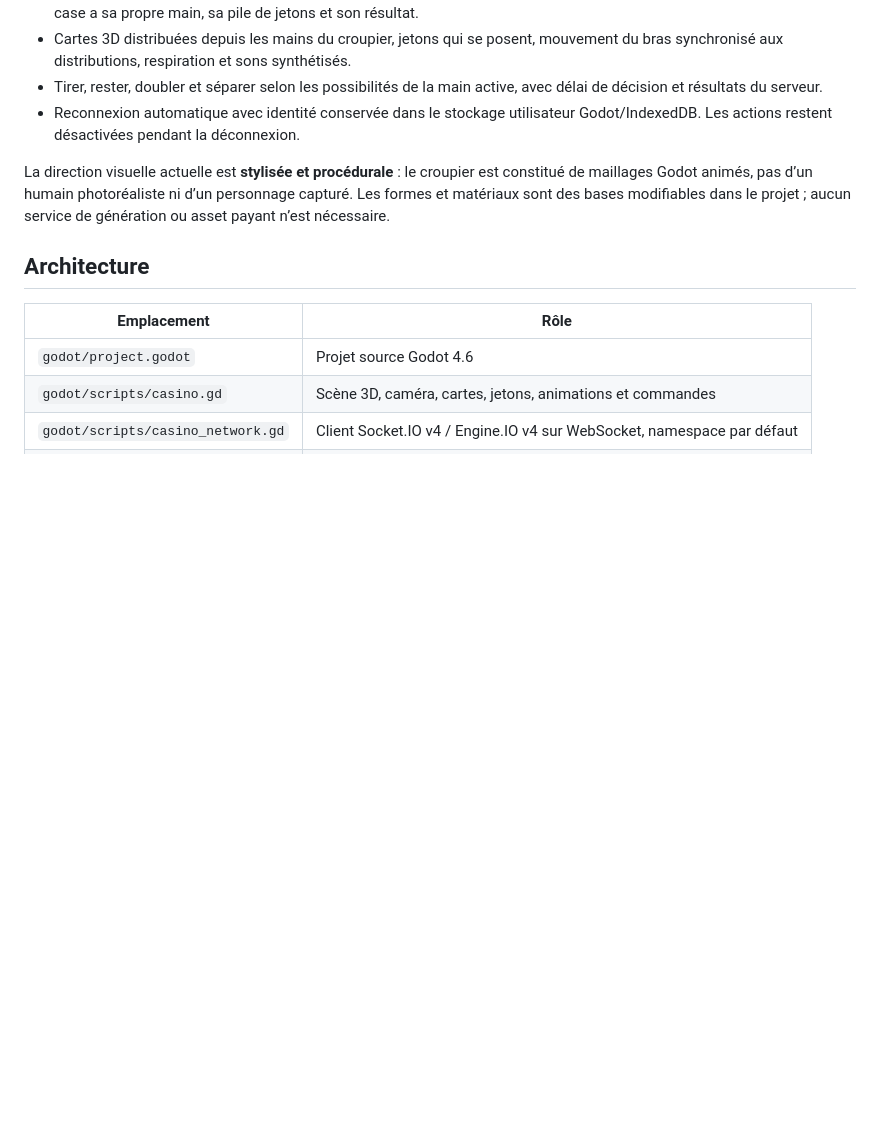
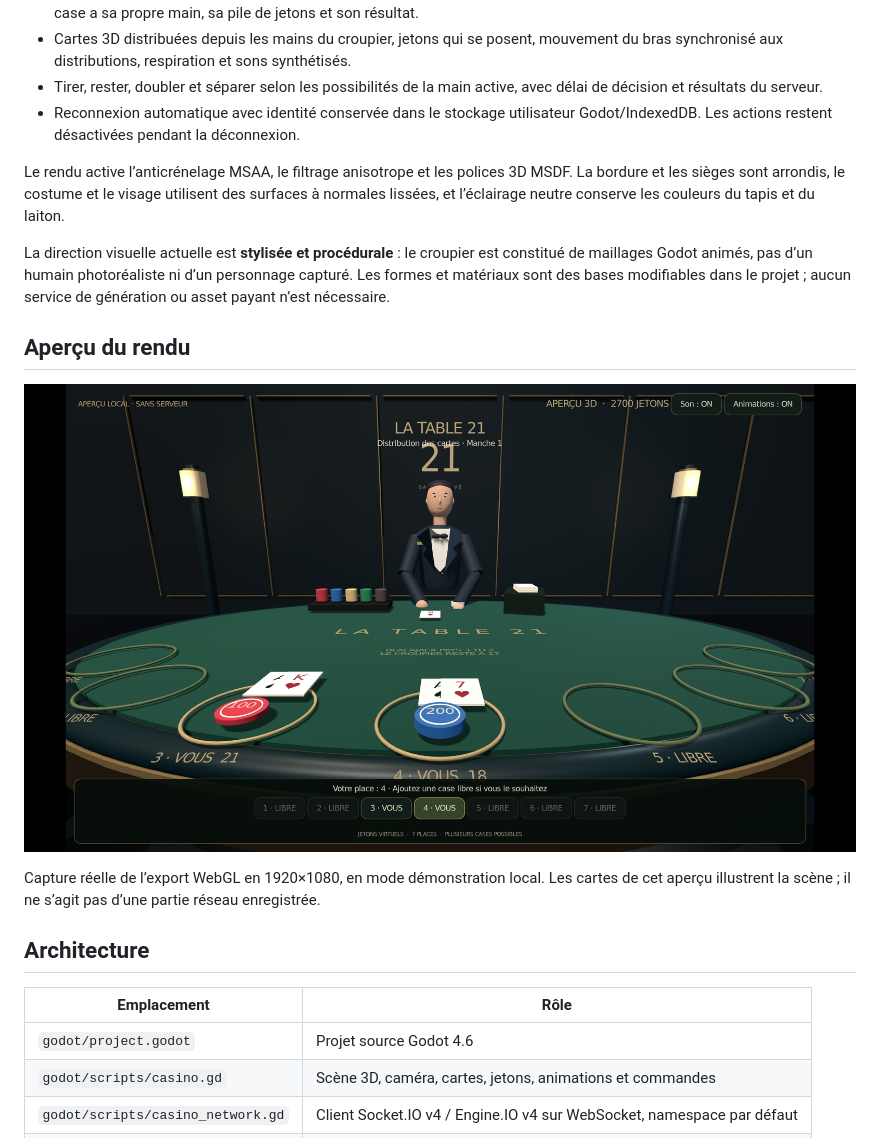
Before and after one commit to falmonmickael260-commits/Latable21, a Markdown page: README.md, the part around the change. Drawn GitHub-style; pictures changed too: docs/visuels/rendu-godot-1080p.png (added); blank space fills up the shorter version.

Commit message:
Smooth Godot rendering and refine casino materials and geometry

```diff
--- a/README.md
+++ b/README.md
@@ -32,7 +32,15 @@ godot --path godot -- --server=ws://127.0.0.1:3000 --pseudo=Mickael
 - Tirer, rester, doubler et séparer selon les possibilités de la main active, avec délai de décision et résultats du serveur.
 - Reconnexion automatique avec identité conservée dans le stockage utilisateur Godot/IndexedDB. Les actions restent désactivées pendant la déconnexion.
 
+Le rendu active l’anticrénelage MSAA, le filtrage anisotrope et les polices 3D MSDF. La bordure et les sièges sont arrondis, le costume et le visage utilisent des surfaces à normales lissées, et l’éclairage neutre conserve les couleurs du tapis et du laiton.
+
 La direction visuelle actuelle est **stylisée et procédurale** : le croupier est constitué de maillages Godot animés, pas d’un humain photoréaliste ni d’un personnage capturé. Les formes et matériaux sont des bases modifiables dans le projet ; aucun service de génération ou asset payant n’est nécessaire.
+
+## Aperçu du rendu
+
+![Capture du rendu Godot](docs/visuels/rendu-godot-1080p.png)
+
+Capture réelle de l’export WebGL en 1920×1080, en mode démonstration local. Les cartes de cet aperçu illustrent la scène ; il ne s’agit pas d’une partie réseau enregistrée.
 
 ## Architecture
 
```
Also changed, not shown: docs/visuels/prototype-godot.png, 3 other files.
